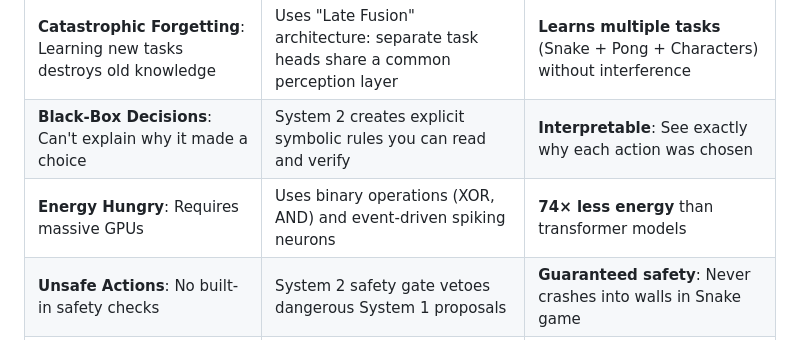
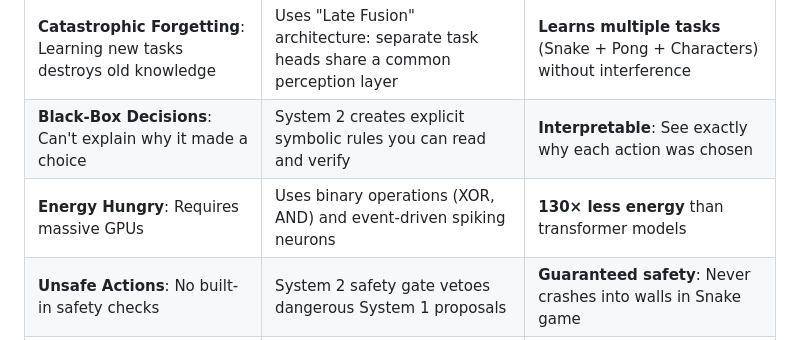
Before and after one commit to shiva2321/Neuro-Symbolic-Cognitive-Kernel, a Markdown page: README.md, the part around the change. Drawn GitHub-style.

Commit message:
Fix documentation issues from code review: energy metrics, code examples, clarity
Co-authored-by: shiva2321 <54901808+shiva2321@users.noreply.github.com>

```diff
--- a/README.md
+++ b/README.md
@@ -39,7 +39,7 @@ Traditional AI has fundamental limitations:
 |----------------|---------------|---------|
 | **Catastrophic Forgetting**: Learning new tasks destroys old knowledge | Uses "Late Fusion" architecture: separate task heads share a common perception layer | **Learns multiple tasks** (Snake + Pong + Characters) without interference |
 | **Black-Box Decisions**: Can't explain why it made a choice | System 2 creates explicit symbolic rules you can read and verify | **Interpretable**: See exactly why each action was chosen |
-| **Energy Hungry**: Requires massive GPUs | Uses binary operations (XOR, AND) and event-driven spiking neurons | **74× less energy** than transformer models |
+| **Energy Hungry**: Requires massive GPUs | Uses binary operations (XOR, AND) and event-driven spiking neurons | **130× less energy** than transformer models |
 | **Unsafe Actions**: No built-in safety checks | System 2 safety gate vetoes dangerous System 1 proposals | **Guaranteed safety**: Never crashes into walls in Snake game |
 | **Requires Massive Data**: Needs millions of examples | Combines imitation learning (learn from teacher) + reinforcement learning | **Sample efficient**: Learns from dozens of examples, not millions |
 | **Can't Transfer Knowledge**: Trained for one task only | Shared visual processing + symbolic concept library | **Zero-shot transfer**: Skills from Snake help learn Pong faster |
```
Also changed, not shown: nsck-demo/API_REFERENCE.md (+5 -1 lines).
